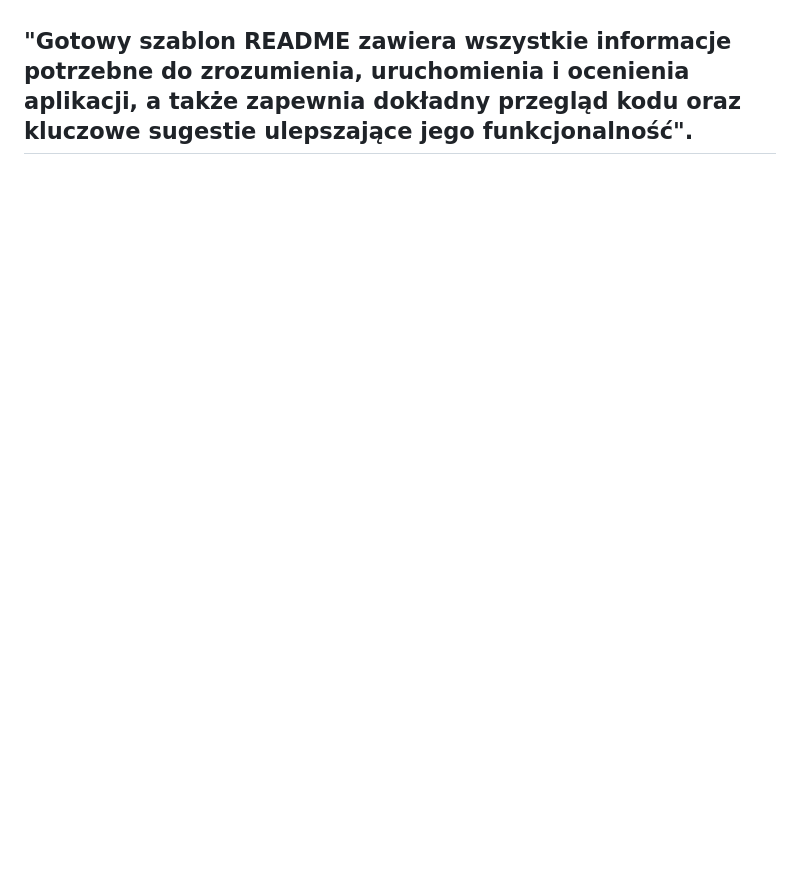
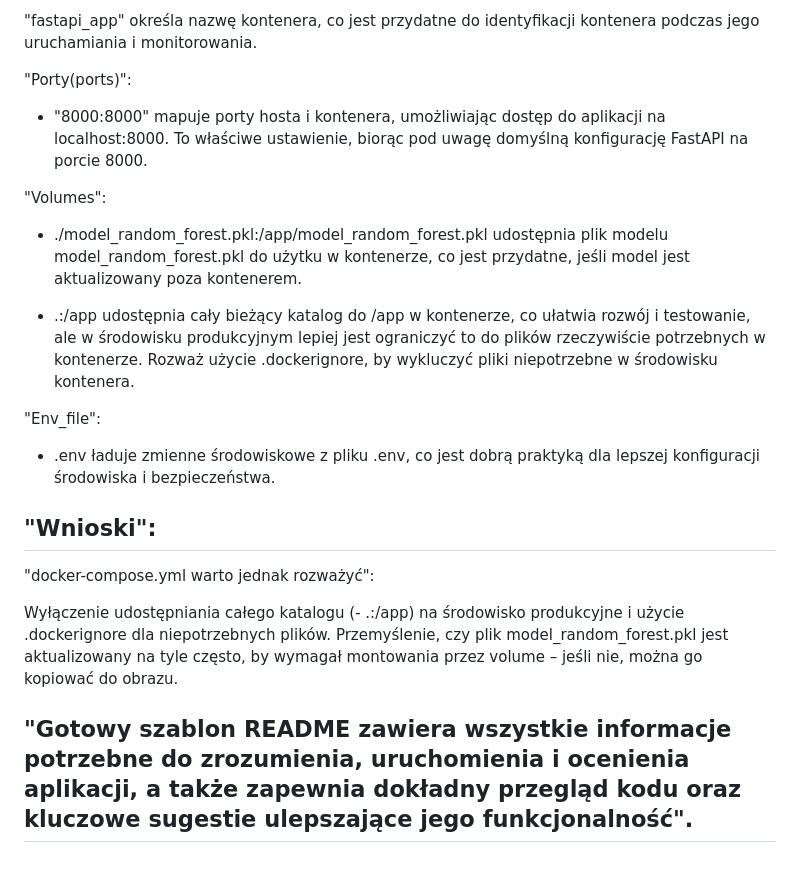
Before and after one commit to Kiniaka/DataScienceGroupProject, a Markdown page: README.md, the part around one of its changes. Rendered like a GitHub page; blank space fills up the shorter version.

```diff
--- a/README.md
+++ b/README.md
@@ -292,2 +351,24 @@ Pliki HTML są renderowane przez FastAPI przy użyciu Jinja2, co umożliwia dyna
+"fastapi_app" określa nazwę kontenera, co jest przydatne do identyfikacji kontenera podczas jego uruchamiania i monitorowania.
+
+"Porty(ports)":
+
+- "8000:8000" mapuje porty hosta i kontenera, umożliwiając dostęp do aplikacji na localhost:8000. To właściwe ustawienie, biorąc pod uwagę domyślną konfigurację FastAPI na porcie 8000.
+
+"Volumes":
+
+- ./model_random_forest.pkl:/app/model_random_forest.pkl udostępnia plik modelu model_random_forest.pkl do użytku w kontenerze, co jest przydatne, jeśli model jest aktualizowany poza kontenerem.
+
+- .:/app udostępnia cały bieżący katalog do /app w kontenerze, co ułatwia rozwój i testowanie, ale w środowisku produkcyjnym lepiej jest ograniczyć to do plików rzeczywiście potrzebnych w kontenerze. Rozważ użycie .dockerignore, by wykluczyć pliki niepotrzebne w środowisku kontenera.
+
+"Env_file":
+
+- .env ładuje zmienne środowiskowe z pliku .env, co jest dobrą praktyką dla lepszej konfiguracji środowiska i bezpieczeństwa.
+
+## "Wnioski":
+
+"docker-compose.yml warto jednak rozważyć":
+
+Wyłączenie udostępniania całego katalogu (- .:/app) na środowisko produkcyjne i użycie .dockerignore dla niepotrzebnych plików.
+Przemyślenie, czy plik model_random_forest.pkl jest aktualizowany na tyle często, by wymagał montowania przez volume – jeśli nie, można go kopiować do obrazu.
 
 ## "Gotowy szablon README zawiera wszystkie informacje potrzebne do zrozumienia, uruchomienia i ocenienia aplikacji, a także zapewnia dokładny przegląd kodu oraz kluczowe sugestie ulepszające jego funkcjonalność".
```
Also changed, not shown: other parts of README.md (+59 -0 lines).
